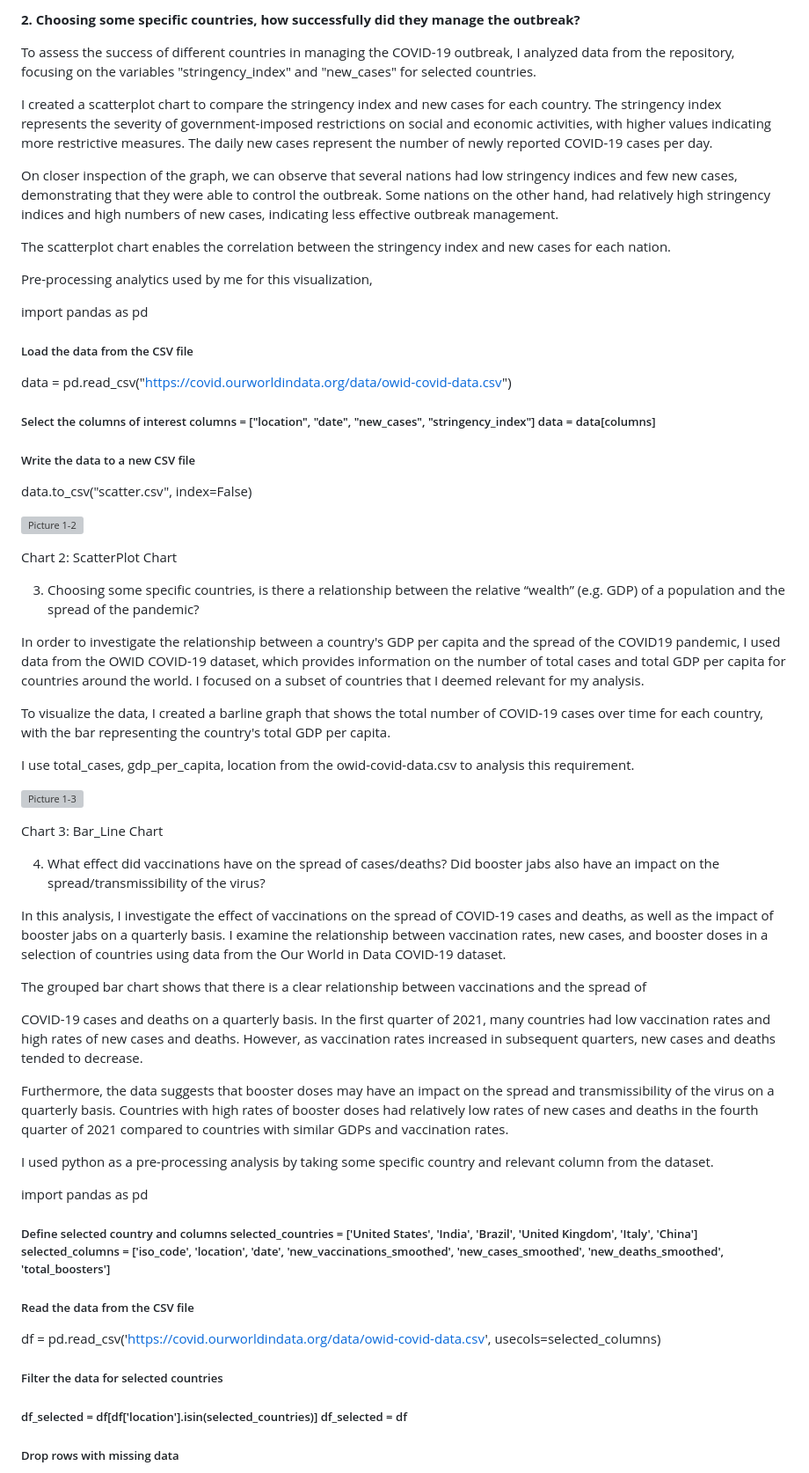
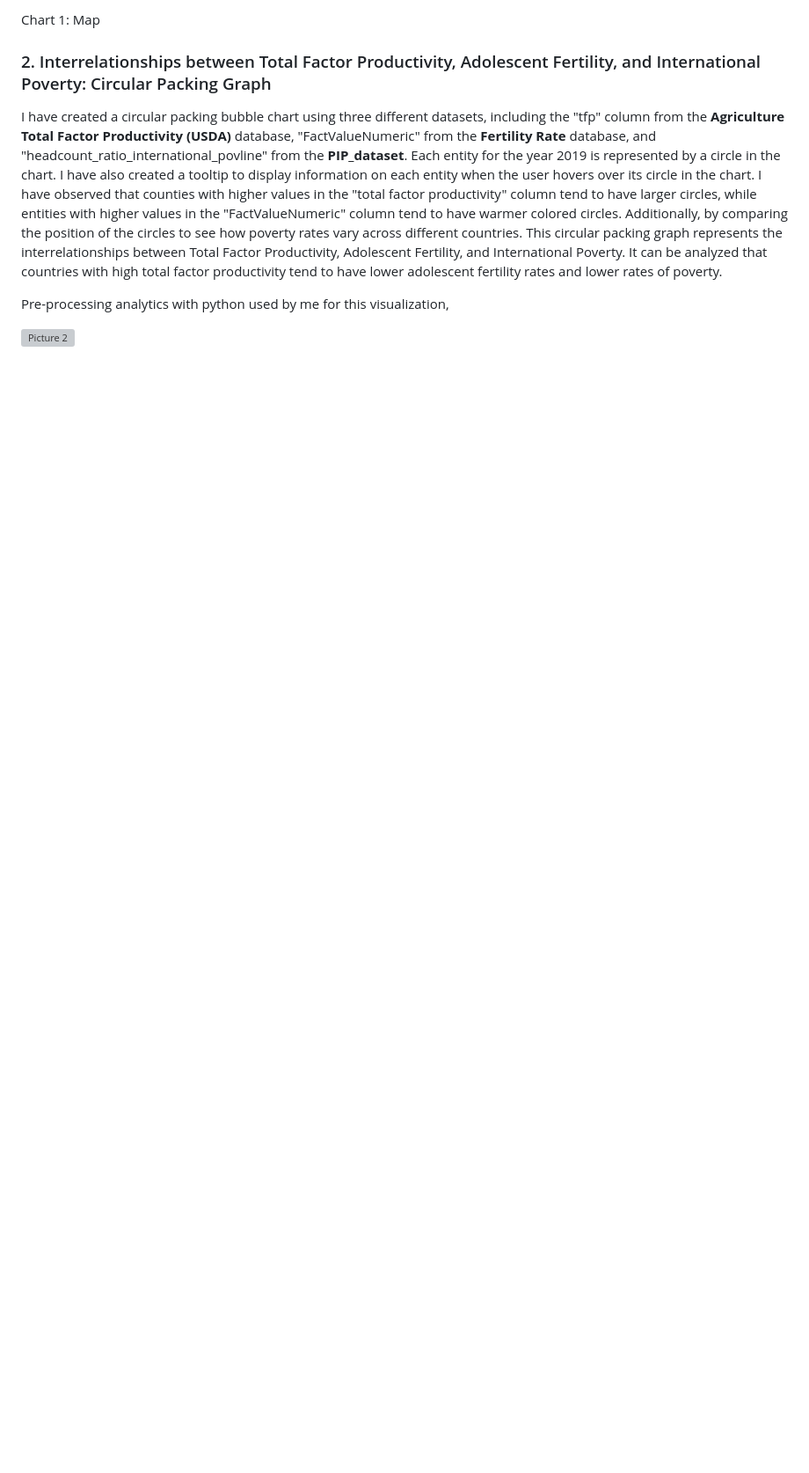
Before and after one commit to Parthvi579/Data-Visualization_2, a Markdown page: README.md, the part around one of its changes. Shown at 88% size. GitHub-like rendering; blank space fills up the shorter version; grey boxes are pictures that could not be loaded.

```diff
--- a/README.md
+++ b/README.md
@@ -52,69 +55,13 @@ Chart 1: Line Chart
 
-**2. Choosing some specific countries, how successfully did they manage the outbreak?**
+Chart 1: Map
 
-To assess the success of different countries in managing the COVID-19 outbreak, I analyzed data from the repository, focusing on the variables "stringency_index" and "new_cases" for selected countries.
+### 2. Interrelationships between Total Factor Productivity, Adolescent Fertility, and International Poverty: Circular Packing Graph
 
-I created a scatterplot chart to compare the stringency index and new cases for each country. The stringency index represents the severity of government-imposed restrictions on social and economic activities, with higher values indicating more restrictive measures. The daily new cases represent the number of newly reported COVID-19 cases per day.
+I have created a circular packing bubble chart using three different datasets, including the "tfp" column from the **Agriculture Total Factor Productivity (USDA)** database, "FactValueNumeric" from the **Fertility Rate** database, and "headcount_ratio_international_povline" from the **PIP_dataset**. Each entity for the year 2019 is represented by a circle in the chart. I have also created a tooltip to display information on each entity when the user hovers over its circle in the chart. I have observed that counties with higher values in the "total factor productivity" column tend to have larger circles, while entities with higher values in the "FactValueNumeric" column tend to have warmer colored circles. Additionally, by comparing the position of the circles to see how poverty rates vary across different countries. This circular packing graph represents the interrelationships between Total Factor Productivity, Adolescent Fertility, and International Poverty. It can be analyzed that countries with high total factor productivity tend to have lower adolescent fertility rates and lower rates of poverty.
 
-On closer inspection of the graph, we can observe that several nations had low stringency indices and few new cases, demonstrating that they were able to control the outbreak. Some nations on the other hand, had relatively high stringency indices and high numbers of new cases, indicating less effective outbreak management.
-
-The scatterplot chart enables the correlation between the stringency index and new cases for each nation.
-
-Pre-processing analytics used by me for this visualization,
-
-import pandas as pd
-
-##### Load the data from the CSV file
-
-data = pd.read_csv("https://covid.ourworldindata.org/data/owid-covid-data.csv")
-
-##### Select the columns of interest columns = ["location", "date", "new_cases", "stringency_index"] data = data[columns]
-
-##### Write the data to a new CSV file
-
-data.to_csv("scatter.csv", index=False)
-
-![Picture 1-2](https://github.com/Parthvi579/Data-Visualization_2/assets/72267232/6d6aabe2-0894-482e-b153-5cf0ef63d41a)
+Pre-processing analytics with python used by me for this visualization,
 
 
-Chart 2: ScatterPlot Chart
-
-3. Choosing some specific countries, is there a relationship between the relative “wealth” (e.g. GDP) of a population and the spread of the pandemic?
-
-In order to investigate the relationship between a country's GDP per capita and the spread of the COVID19 pandemic, I used data from the OWID COVID-19 dataset, which provides information on the number of total cases and total GDP per capita for countries around the world. I focused on a subset of countries that I deemed relevant for my analysis.
-
-To visualize the data, I created a barline graph that shows the total number of COVID-19 cases over time for each country, with the bar representing the country's total GDP per capita.
-
-I use total_cases, gdp_per_capita, location from the owid-covid-data.csv to analysis this requirement.
-
-![Picture 1-3](https://github.com/Parthvi579/Data-Visualization_2/assets/72267232/9aaadbe6-ef7a-485c-9561-6a92cb2187ee)
+![Picture 2](https://github.com/Parthvi579/Data-Visualization_2/assets/72267232/d3a12a40-6bff-42c4-b7ba-f50ebae86441)
 
 
-Chart 3: Bar_Line Chart
-
-4. What effect did vaccinations have on the spread of cases/deaths? Did booster jabs also have an impact on the spread/transmissibility of the virus?
-
-In this analysis, I investigate the effect of vaccinations on the spread of COVID-19 cases and deaths, as well as the impact of booster jabs on a quarterly basis. I examine the relationship between vaccination rates, new cases, and booster doses in a selection of countries using data from the Our World in Data COVID-19 dataset.
-
-The grouped bar chart shows that there is a clear relationship between vaccinations and the spread of
-
-COVID-19 cases and deaths on a quarterly basis. In the first quarter of 2021, many countries had low vaccination rates and high rates of new cases and deaths. However, as vaccination rates increased in subsequent quarters, new cases and deaths tended to decrease.
-
-Furthermore, the data suggests that booster doses may have an impact on the spread and transmissibility of the virus on a quarterly basis. Countries with high rates of booster doses had relatively low rates of new cases and deaths in the fourth quarter of 2021 compared to countries with similar GDPs and vaccination rates.
-
-I used python as a pre-processing analysis by taking some specific country and relevant column from the dataset.
-
-import pandas as pd
-
-##### Define selected country and columns selected_countries = ['United States', 'India', 'Brazil', 'United Kingdom', 'Italy', 'China'] selected_columns = ['iso_code', 'location', 'date', 'new_vaccinations_smoothed', 'new_cases_smoothed', 'new_deaths_smoothed', 'total_boosters']
-
-##### Read the data from the CSV file
-
-df = pd.read_csv('https://covid.ourworldindata.org/data/owid-covid-data.csv', usecols=selected_columns)
-
-##### Filter the data for selected countries
-
-##### df_selected = df[df['location'].isin(selected_countries)] df_selected = df
-
-##### Drop rows with missing data
-
```
Also changed, not shown: other parts of README.md (+68 -65 lines).
